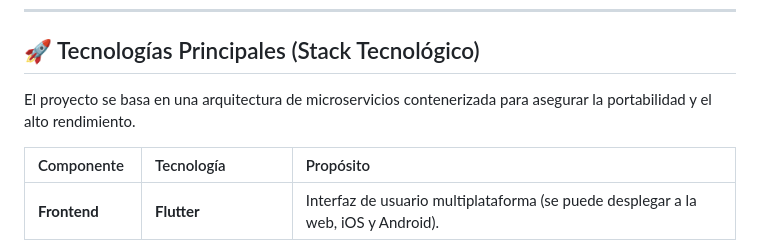
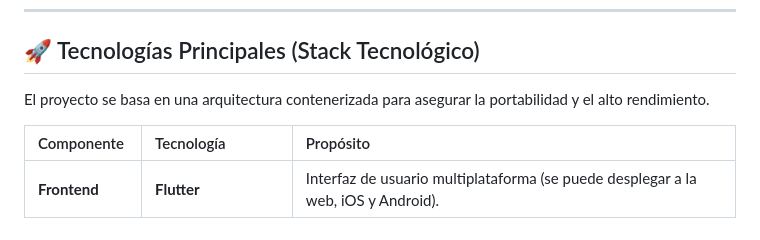
Before and after one commit to jesusBarrazaCastro/deteccion-placas, a Markdown page: README.md, the part around the change. Drawn GitHub-style.

```diff
--- a/README.md
+++ b/README.md
@@ -15,7 +15,7 @@ TecNM Campus Culiacán — Ingeniería en Tecnologías de la Información y Comu
 
 ## 🚀 Tecnologías Principales (Stack Tecnológico)
 
-El proyecto se basa en una arquitectura de microservicios contenerizada para asegurar la portabilidad y el alto rendimiento.
+El proyecto se basa en una arquitectura contenerizada para asegurar la portabilidad y el alto rendimiento.
 
 | Componente | Tecnología | Propósito |
 | :--- | :--- | :--- |
```
